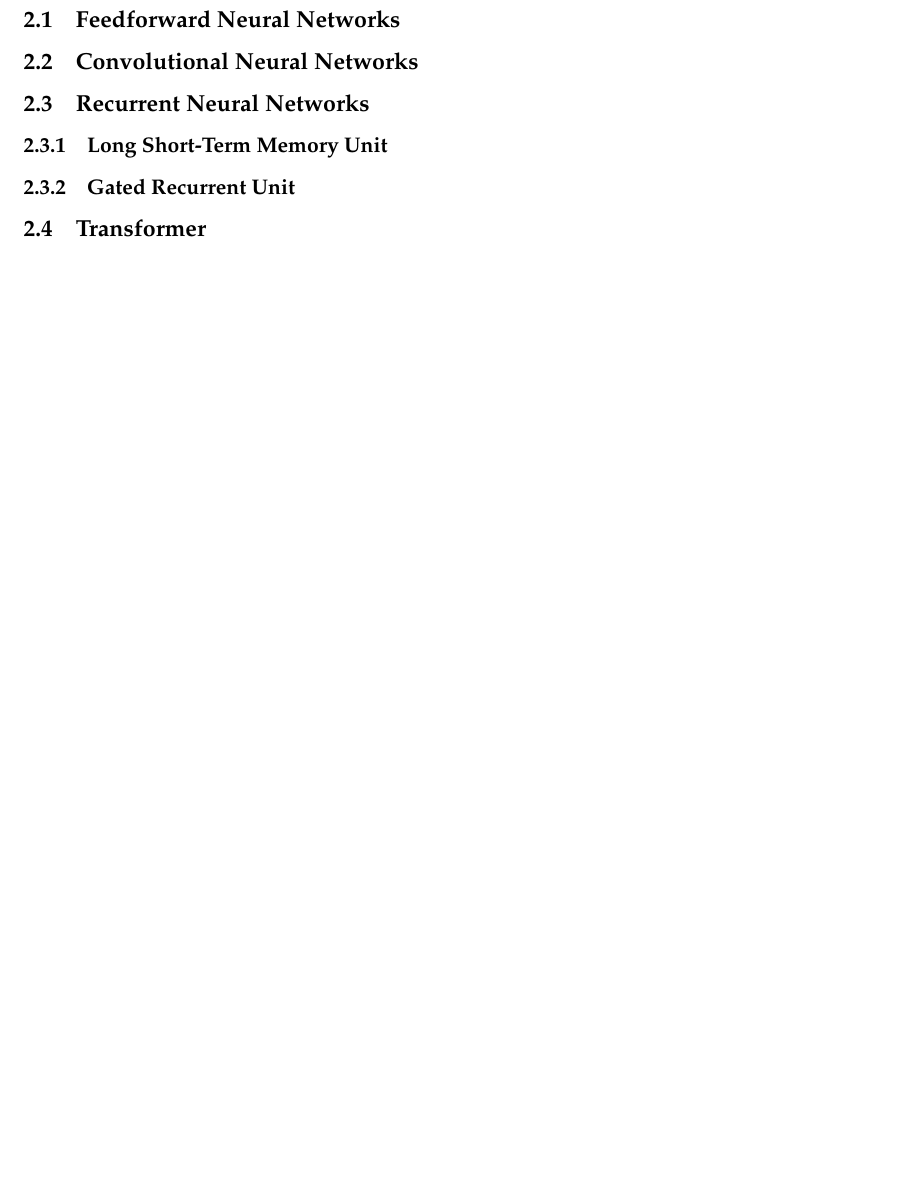
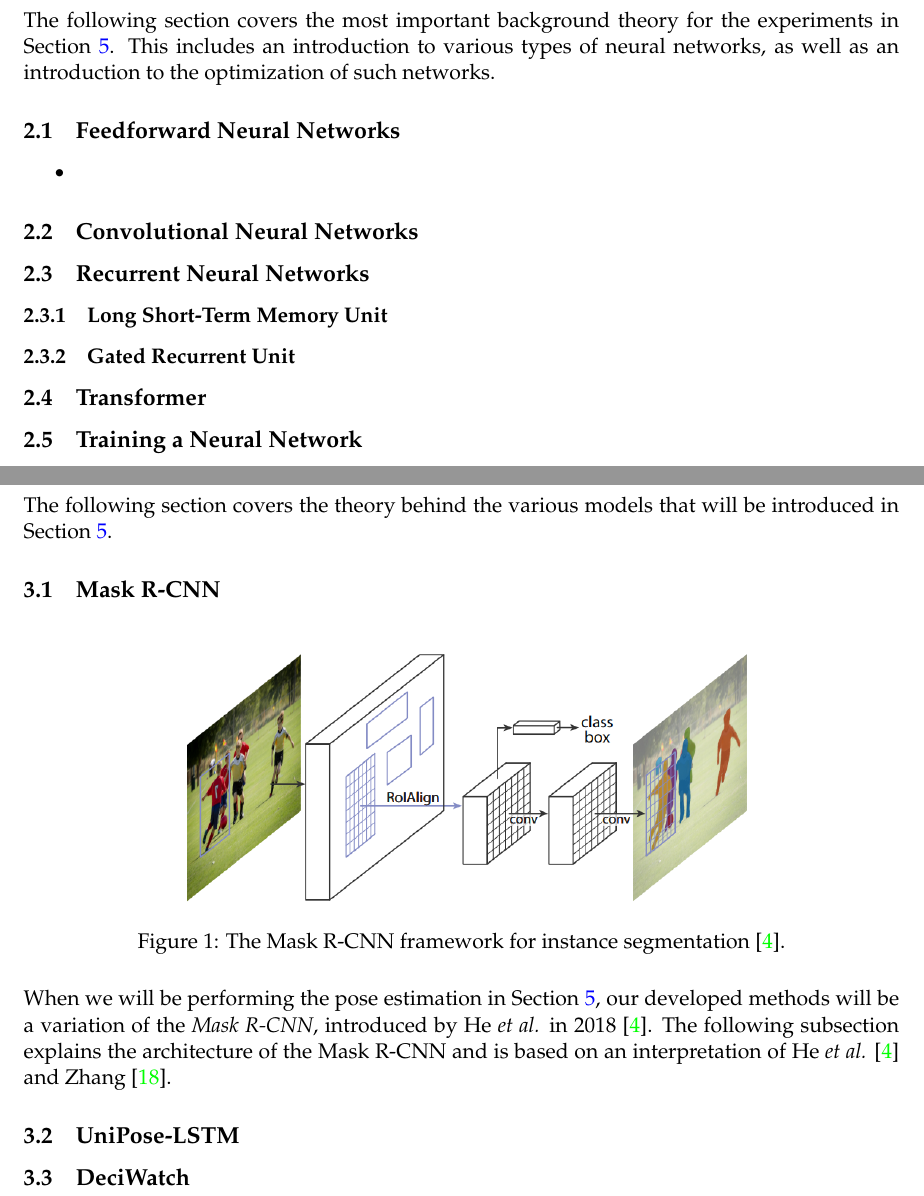
Before and after one commit to AndreOskarAndersen/master_thesis, a LaTeX thesis (thesis/main.tex, which reads thesis/models.tex, thesis/theory.tex): part of page 8 of 15 before the commit and two parts of pages 8 and 9 of 15 after it, the two joined at a grey line, cut at the place of the change, the shorter picture padded with empty space. Compiled offline with pdfLaTeX.

Commit message:
Started on Mask R-CNN subsection

```diff
--- a/thesis/models.tex
+++ b/thesis/models.tex
@@ -2,5 +2,19 @@
 
 \begin{document}
 \section{Models}
+The following section covers the theory behind the various models that will be introduced in Section \ref{sec:experiments}.
+
+\subsection{Mask R-CNN}
+\begin{figure}[htbp]
+    \centering
+    \includegraphics[height=5cm]{./entities/mask_rcnn.PNG}
+    \caption{The Mask R-CNN framework for instance segmentation \cite{https://doi.org/10.48550/arxiv.1703.06870}.}
+    \label{fig:mask_rcnn}
+\end{figure}
+\noindent When we will be performing the pose estimation in Section \ref{sec:experiments}, our developed methods will be a variation of the \textit{Mask R-CNN}, introduced by He \textit{et al.} in 2018 \cite{https://doi.org/10.48550/arxiv.1703.06870}. The following subsection explains the architecture of the Mask R-CNN and is based on an interpretation of He \textit{et al.} \cite{https://doi.org/10.48550/arxiv.1703.06870} and Zhang \cite{mask_rcnn_explained}.
+
+\subsection{UniPose-LSTM}
+
+\subsection{DeciWatch}
 
 \end{document}
--- a/thesis/theory.tex
+++ b/thesis/theory.tex
@@ -2,12 +2,17 @@
 
 \begin{document}
 \section{Deep Learning Theory}
+The following section covers the most important background theory for the experiments in Section \ref{sec:experiments}. This includes an introduction to various types of neural networks, as well as an introduction to the optimization of such networks.
 
 \subsection{Feedforward Neural Networks}
+\begin{itemize}
+    \item
+\end{itemize}
 \subsection{Convolutional Neural Networks}
 \subsection{Recurrent Neural Networks}
 \subsubsection{Long Short-Term Memory Unit}
 \subsubsection{Gated Recurrent Unit}
 \subsection{Transformer}
+\subsection{Training a Neural Network}
 
 \end{document}
```
Also changed, not shown: plan.md (+6 -6 lines), thesis/bibliography.bib (+8 -0 lines), thesis/experiments.tex (+1 -0 lines), thesis/entities/mask_rcnn.PNG (added), thesis/main.pdf, thesis/models.pdf (added), thesis/theory.pdf.
